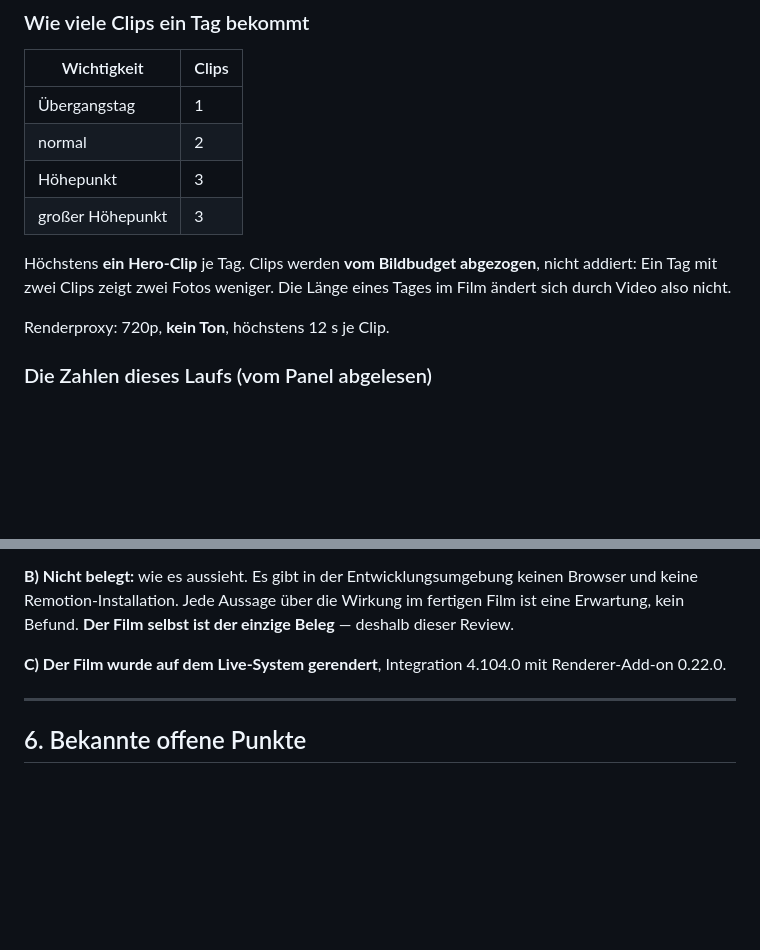
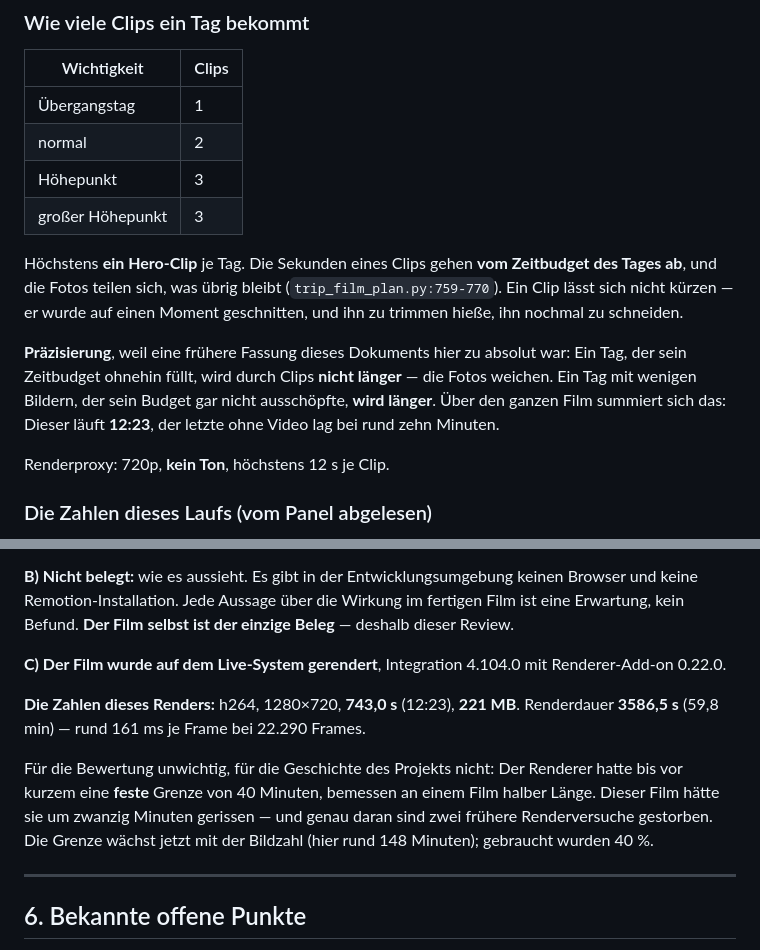
Before and after one commit to azedler/roadplanner, a Markdown page: docs/product/REVIEW_UEBERGABE_reise10.md, 2 parts joined by grey strips. Rendered like a GitHub page; blank space fills up the shorter version.

Commit message:
Correct the handover: clips take time off the day's budget
The document said a day's length does not change because clips are
subtracted from the photo budget. Half right, and the wrong half would
have misled the review.

The seconds come off the chapter's TIME budget and the photographs share
what is left (trip_film_plan.py:759-770). A day that fills its budget
anyway does not get longer - the pictures give way. A day with few
pictures, which was not filling its budget, does get longer. Over a trip
that adds up: this film runs 12:23 against about ten minutes for the last
one without video.

Also records the render's own numbers, including the one that matters for
this project's history: the fixed 40-minute ceiling that this film would
have overrun by twenty minutes, which is exactly how two earlier renders
died.

Co-Authored-By: Claude Opus 5 <noreply@anthropic.com>
Claude-Session: https://claude.ai/code/session_01JrE32fZ9FPfYMJTQmT7DYw

```diff
--- a/docs/product/REVIEW_UEBERGABE_reise10.md
+++ b/docs/product/REVIEW_UEBERGABE_reise10.md
@@ -68,9 +68,16 @@ zurückgeben.
 | Höhepunkt | 3 |
 | großer Höhepunkt | 3 |
 
-Höchstens **ein Hero-Clip** je Tag. Clips werden **vom Bildbudget abgezogen**,
-nicht addiert: Ein Tag mit zwei Clips zeigt zwei Fotos weniger. Die Länge
-eines Tages im Film ändert sich durch Video also nicht.
+Höchstens **ein Hero-Clip** je Tag. Die Sekunden eines Clips gehen **vom
+Zeitbudget des Tages ab**, und die Fotos teilen sich, was übrig bleibt
+(`trip_film_plan.py:759-770`). Ein Clip lässt sich nicht kürzen — er wurde auf
+einen Moment geschnitten, und ihn zu trimmen hieße, ihn nochmal zu schneiden.
+
+**Präzisierung**, weil eine frühere Fassung dieses Dokuments hier zu absolut
+war: Ein Tag, der sein Zeitbudget ohnehin füllt, wird durch Clips **nicht
+länger** — die Fotos weichen. Ein Tag mit wenigen Bildern, der sein Budget gar
+nicht ausschöpfte, **wird länger**. Über den ganzen Film summiert sich das:
+Dieser läuft **12:23**, der letzte ohne Video lag bei rund zehn Minuten.
 
 Renderproxy: 720p, **kein Ton**, höchstens 12 s je Clip.
 
@@ -150,6 +157,15 @@ einzige Beleg** — deshalb dieser Review.
 **C) Der Film wurde auf dem Live-System gerendert**, Integration 4.104.0 mit
 Renderer-Add-on 0.22.0.
 
+**Die Zahlen dieses Renders:** h264, 1280×720, **743,0 s** (12:23), **221 MB**.
+Renderdauer **3586,5 s** (59,8 min) — rund 161 ms je Frame bei 22.290 Frames.
+
+Für die Bewertung unwichtig, für die Geschichte des Projekts nicht: Der
+Renderer hatte bis vor kurzem eine **feste** Grenze von 40 Minuten, bemessen
+an einem Film halber Länge. Dieser Film hätte sie um zwanzig Minuten gerissen
+— und genau daran sind zwei frühere Renderversuche gestorben. Die Grenze
+wächst jetzt mit der Bildzahl (hier rund 148 Minuten); gebraucht wurden 40 %.
+
 ---
 
 ## 6. Bekannte offene Punkte
```
